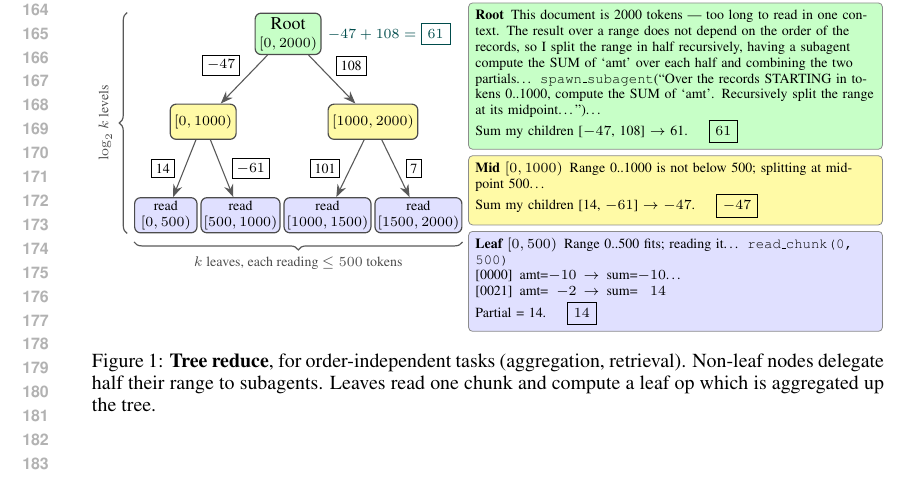
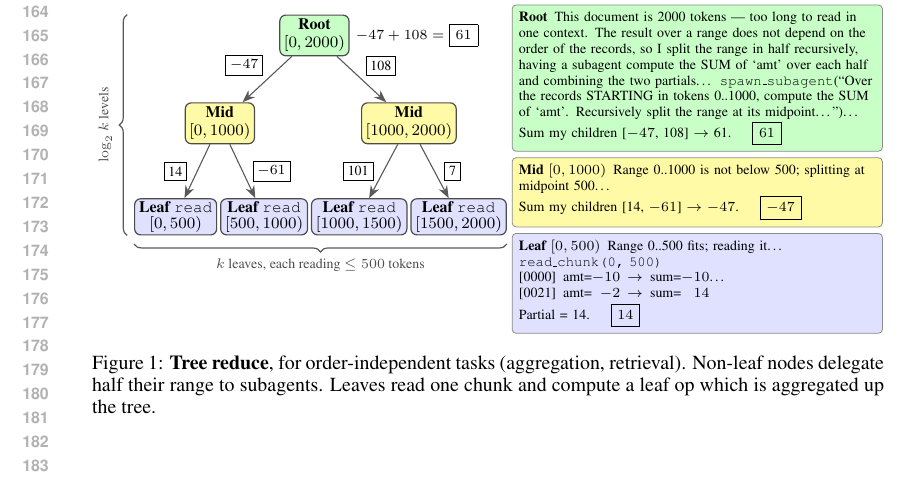
Before and after one commit to brycesandlund/infinite-context, a LaTeX paper (paper/iclr2027/paper.tex, which reads paper/iclr2027/figures/decomposition.tex): part of page 4 of 10, cut so that both start at the same text. Compiled offline with pdfLaTeX.

Commit message:
figure update

```diff
--- a/paper/iclr2027/figures/decomposition.tex
+++ b/paper/iclr2027/figures/decomposition.tex
@@ -22,22 +22,23 @@
 \newcommand{\rng}[1]{\ensuremath{[#1)}}
 \newcommand{\who}[1]{\textbf{#1}\enspace}
 \newcommand{\tool}[1]{\texttt{#1}}
+\newcommand{\nsz}{\fontsize{8}{8.5}\selectfont}
 % record lines as a table: \recs{ idx & key & value & [prefix] & sum=/total= & number & [\dots] \\ ... }
 % (key= aligned, values right-aligned, arrows aligned, total= aligned, numbers right-aligned)
 \newcommand{\recs}[1]{\begin{tabular}{@{}l@{\enspace}l@{=}r@{\enspace$\to$\enspace}r@{}l@{}r@{}l@{}}#1\end{tabular}}
 %==================================================================== tree reduce
 \begin{figure}[t]
 \centering
-\begin{minipage}[c]{0.47\linewidth}
+\begin{minipage}[c]{0.525\linewidth}
 \begin{tikzpicture}[transform shape]
   % leaves in a row; mids centred over their pair; root centred over the mids
-  \node[leaf, inner sep=1.3pt] (l1) at (0,0) {\scriptsize read\\[-2pt]\scriptsize\rng{0,500}};
-  \node[leaf, inner sep=1.3pt, right=0.5mm of l1] (l2) {\scriptsize read\\[-2pt]\scriptsize\rng{500,1000}};
-  \node[leaf, inner sep=1.3pt, right=0.5mm of l2] (l3) {\scriptsize read\\[-2pt]\scriptsize\rng{1000,1500}};
-  \node[leaf, inner sep=1.3pt, right=0.5mm of l3] (l4) {\scriptsize read\\[-2pt]\scriptsize\rng{1500,2000}};
-  \node[mid] (m1) at ($($(l1)!0.5!(l2)$)+(0,16.5mm)$) {\scriptsize\rng{0,1000}};
-  \node[mid] (m2) at ($($(l3)!0.5!(l4)$)+(0,16.5mm)$) {\scriptsize\rng{1000,2000}};
-  \node[root] (r) at ($($(m1)!0.5!(m2)$)+(0,15.5mm)$) {Root\\[-1pt]\scriptsize\rng{0,2000}};
+  \node[leaf, inner sep=1.3pt, inner xsep=2.2pt] (l1) at (0,0) {\nsz\textbf{Leaf}\hspace{2pt}\tool{read}\\[-2pt]\nsz\rng{0,500}};
+  \node[leaf, inner sep=1.3pt, inner xsep=2.2pt, right=0.5mm of l1] (l2) {\nsz\textbf{Leaf}\hspace{2pt}\tool{read}\\[-2pt]\nsz\rng{500,1000}};
+  \node[leaf, inner sep=1.3pt, inner xsep=2.2pt, right=0.5mm of l2] (l3) {\nsz\textbf{Leaf}\hspace{2pt}\tool{read}\\[-2pt]\nsz\rng{1000,1500}};
+  \node[leaf, inner sep=1.3pt, inner xsep=2.2pt, right=0.5mm of l3] (l4) {\nsz\textbf{Leaf}\hspace{2pt}\tool{read}\\[-2pt]\nsz\rng{1500,2000}};
+  \node[mid] (m1) at ($($(l1)!0.5!(l2)$)+(0,16.5mm)$) {\nsz\textbf{Mid}\\[-1pt]\nsz\rng{0,1000}};
+  \node[mid] (m2) at ($($(l3)!0.5!(l4)$)+(0,16.5mm)$) {\nsz\textbf{Mid}\\[-1pt]\nsz\rng{1000,2000}};
+  \node[root] (r) at ($($(m1)!0.5!(m2)$)+(0,15.5mm)$) {\nsz\textbf{Root}\\[-1pt]\nsz\rng{0,2000}};
   % spawn edges, labelled with the partial each child returns up that edge
   \draw[spawn] (r) -- node[state, draw=black, text=black, font=\scriptsize, line width=0.4pt, inner sep=2.2pt, fill=white, above left=2pt and 2pt]  {$-47$} (m1);
   \draw[spawn] (r) -- node[state, draw=black, text=black, font=\scriptsize, line width=0.4pt, inner sep=2.2pt, fill=white, above right=2pt and 2pt] {108}   (m2);
```
Also changed, not shown: paper/iclr2027/paper.pdf, paper/iclr2027/figures/decomposition.tex (18 more changed lines).
